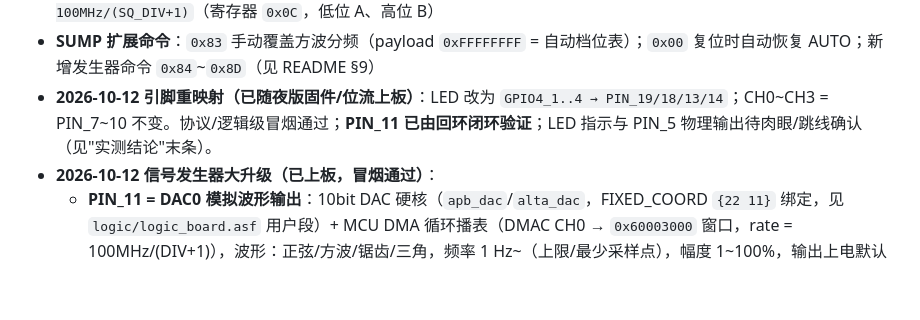
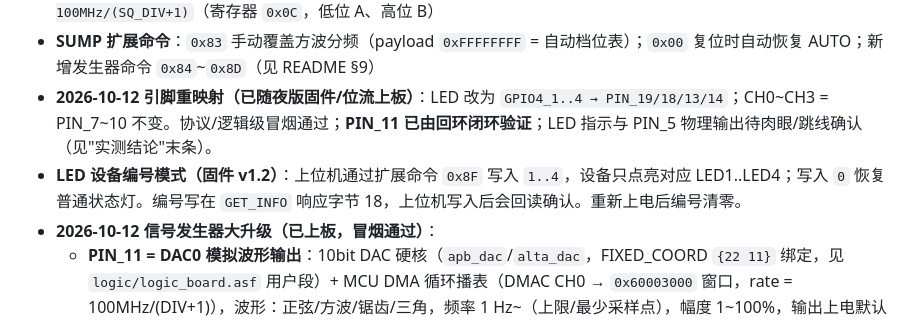
Before and after one commit to ling99LL/ag32-logic-analyzer, a Markdown page: docs/HANDOVER.md, the part around the change. Drawn GitHub-style; blank space fills up the shorter version.

```diff
--- a/docs/HANDOVER.md
+++ b/docs/HANDOVER.md
@@ -9,6 +9,7 @@
 - **自测波档位表**（`src/main.c`）：div=0 → **50 MHz**、div=1 → **25 MHz**、div≤4 → **10 MHz**、其余 → 20 kHz；`f = 100MHz/(SQ_DIV+1)`（寄存器 `0x0C`，低位 A、高位 B）
 - **SUMP 扩展命令**：`0x83` 手动覆盖方波分频（payload `0xFFFFFFFF` = 自动档位表）；`0x00` 复位时自动恢复 AUTO；新增发生器命令 `0x84`~`0x8D`（见 README §9）
 - **2026-10-12 引脚重映射（已随夜版固件/位流上板）**：LED 改为 `GPIO4_1..4 → PIN_19/18/13/14`；CH0~CH3 = PIN_7~10 不变。协议/逻辑级冒烟通过；**PIN_11 已由回环闭环验证**；LED 指示与 PIN_5 物理输出待肉眼/跳线确认（见"实测结论"末条）。
+- **LED 设备编号模式（固件 v1.2）**：上位机通过扩展命令 `0x8F` 写入 `1..4`，设备只点亮对应 LED1..LED4；写入 `0` 恢复普通状态灯。编号写在 `GET_INFO` 响应字节 18，上位机写入后会回读确认。重新上电后编号清零。
 - **2026-10-12 信号发生器大升级（已上板，冒烟通过）**：
   - **PIN_11 = DAC0 模拟波形输出**：10bit DAC 硬核（`apb_dac`/`alta_dac`，FIXED_COORD `{22 11}` 绑定，见 `logic/logic_board.asf` 用户段）+ MCU DMA 循环播表（DMAC CH0 → `0x60003000` 窗口，rate = 100MHz/(DIV+1)），波形：正弦/方波/锯齿/三角，频率 1 Hz~（上限/最少采样点），幅度 1~100%，输出上电默认关闭。旧 `TEST_OUT=PIN_11` 数字分配已移除（PIN_11 不再有数字驱动，避免与 DAC 冲突）。**定速标定（10/12 夜）**：采样率上限默认 5 MSa/s（AHB→APB DMA 每样本 ~16 总线周期握手；波表重复填满 2048 点缓冲使 LLI 重载率降至 1/2048，消除小表高频频率减半/偏低问题）。
   - **PIN_5 = 数字输出**（CPLD `SG_OUT`），内部二选一：①**方波 1 Hz~100 MHz**（级联递减计数器 A/B 双段分频，`f=100MHz/((A+1)(B+1))`，200MHz 域 Fmax 214.9MHz）；②**延时触发/脉冲引擎**（延时→高/低电平、延时→脉冲、上位机触发；延时 0~42.9s@10ns 步进，时基可 ×10/100/1000；状态/剩余时间可回读）。
```
Also changed, not shown: README.md (+2 -0 lines), mcp/README.md (+3 -1 lines), mcp/docs/images/ag32-logic-studio.png, 12 other files.
